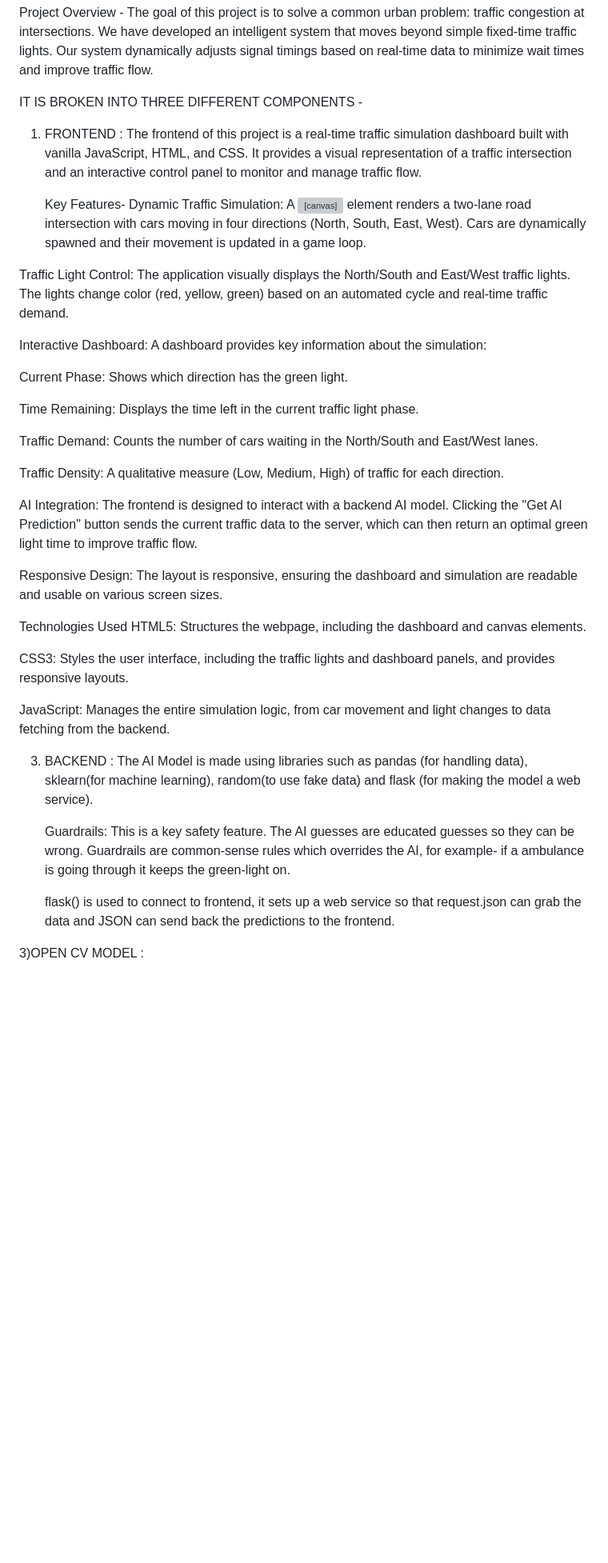
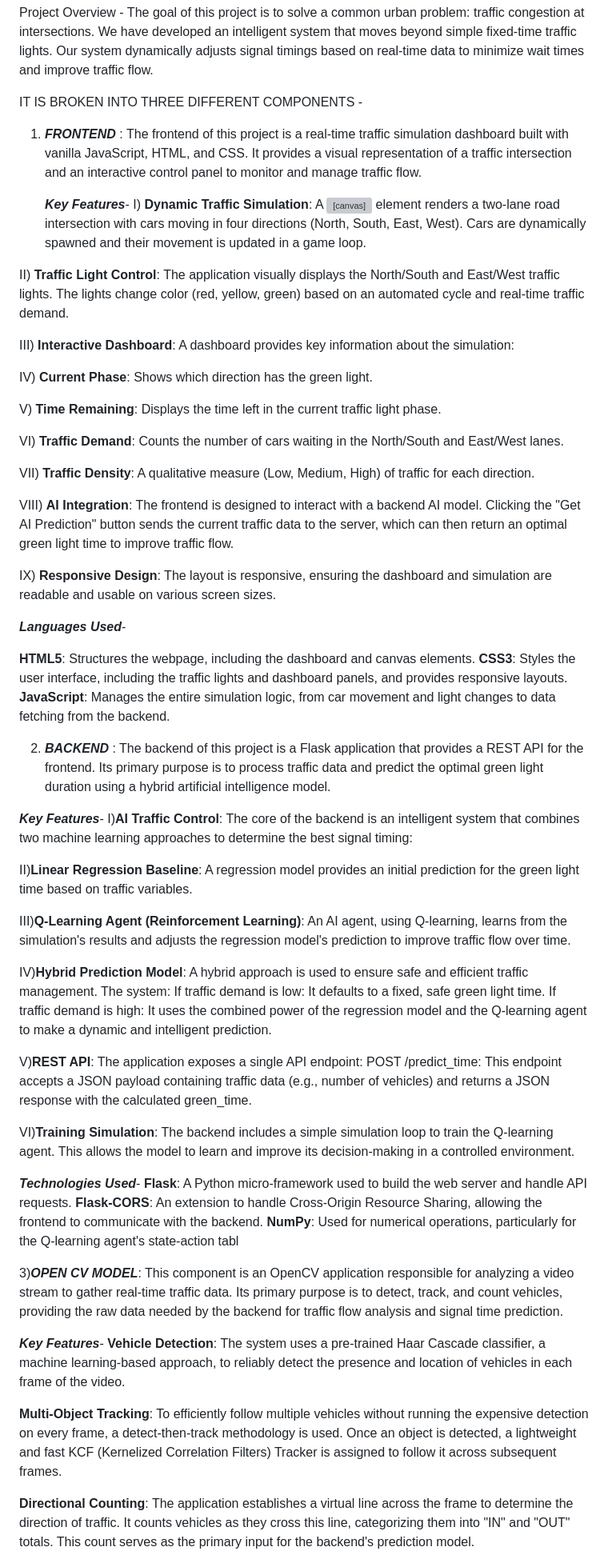
Before and after one commit to TejassKay/Urban_Traffic_Managment, a Markdown page: README.md, the part around one of its changes. Shown at 80% size. Rendered like a GitHub page; blank space fills up the shorter version; grey boxes are pictures that could not be loaded.

```diff
--- a/README.md
+++ b/README.md
@@ -7,43 +7,65 @@ The goal of this project is to solve a common urban problem: traffic congestion
 
 IT IS BROKEN INTO THREE DIFFERENT COMPONENTS -
 
-1) FRONTEND :
+1) ***FRONTEND*** :
    The frontend of this project is a real-time traffic simulation dashboard built with vanilla JavaScript, HTML, and CSS. It provides a visual representation of a traffic intersection and an interactive control panel to monitor and manage traffic flow.
 
-   Key Features-
-Dynamic Traffic Simulation: A <canvas> element renders a two-lane road intersection with cars moving in four directions (North, South, East, West). Cars are dynamically spawned and their movement is updated in a game loop.
+   ***Key Features***-
+ I) **Dynamic Traffic Simulation**: A <canvas> element renders a two-lane road intersection with cars moving in four directions (North, South, East, West). Cars are dynamically spawned and their movement is updated in a game loop.
 
-Traffic Light Control: The application visually displays the North/South and East/West traffic lights. The lights change color (red, yellow, green) based on an automated cycle and real-time traffic demand.
+II) **Traffic Light Control**: The application visually displays the North/South and East/West traffic lights. The lights change color (red, yellow, green) based on an automated cycle and real-time traffic demand.
 
-Interactive Dashboard: A dashboard provides key information about the simulation:
+III) **Interactive Dashboard**: A dashboard provides key information about the simulation:
 
-Current Phase: Shows which direction has the green light.
+IV) **Current Phase**: Shows which direction has the green light.
 
-Time Remaining: Displays the time left in the current traffic light phase.
+V) **Time Remaining**: Displays the time left in the current traffic light phase.
 
-Traffic Demand: Counts the number of cars waiting in the North/South and East/West lanes.
+VI) **Traffic Demand**: Counts the number of cars waiting in the North/South and East/West lanes.
 
-Traffic Density: A qualitative measure (Low, Medium, High) of traffic for each direction.
+VII) **Traffic Density**: A qualitative measure (Low, Medium, High) of traffic for each direction.
 
-AI Integration: The frontend is designed to interact with a backend AI model. Clicking the "Get AI Prediction" button sends the current traffic data to the server, which can then return an optimal green light time to improve traffic flow.
+VIII) **AI Integration**: The frontend is designed to interact with a backend AI model. Clicking the "Get AI Prediction" button sends the current traffic data to the server, which can then return an optimal green light time to improve traffic flow.
 
-Responsive Design: The layout is responsive, ensuring the dashboard and simulation are readable and usable on various screen sizes.
+IX) **Responsive Design**: The layout is responsive, ensuring the dashboard and simulation are readable and usable on various screen sizes.
 
-Technologies Used
-HTML5: Structures the webpage, including the dashboard and canvas elements.
+***Languages Used***-
 
-CSS3: Styles the user interface, including the traffic lights and dashboard panels, and provides responsive layouts.
+**HTML5**: Structures the webpage, including the dashboard and canvas elements.
+**CSS3**: Styles the user interface, including the traffic lights and dashboard panels, and provides responsive layouts.
+**JavaScript**: Manages the entire simulation logic, from car movement and light changes to data fetching from the backend.
 
-JavaScript: Manages the entire simulation logic, from car movement and light changes to data fetching from the backend.
+2) ***BACKEND*** :
+The backend of this project is a Flask application that provides a REST API for the frontend. Its primary purpose is to process traffic data and predict the optimal green light duration using a hybrid artificial intelligence model.
 
-3) BACKEND :
-   The AI Model is made using libraries such as pandas (for handling data), sklearn(for machine learning), random(to use fake data) and flask (for making the model a web service).
+ ***Key Features***-
+I)**AI Traffic Control**: The core of the backend is an intelligent system that combines two machine learning approaches to determine the best signal timing:
 
+II)**Linear Regression Baseline**: A regression model provides an initial prediction for the green light time based on traffic variables.
 
-   Guardrails: This is a key safety feature. The AI guesses are educated guesses so they can be wrong. Guardrails are common-sense rules which overrides the AI, for example- if a ambulance is going through     it    keeps the green-light on.
+III)**Q-Learning Agent (Reinforcement Learning)**: An AI agent, using Q-learning, learns from the simulation's results and adjusts the regression model's prediction to improve traffic flow over time.
 
-   flask() is used to connect to frontend, it sets up a web service so that request.json can grab the data and JSON can send back the predictions to the frontend.
+IV)**Hybrid Prediction Model**: A hybrid approach is used to ensure safe and efficient traffic management. The system:
+If traffic demand is low: It defaults to a fixed, safe green light time.
+If traffic demand is high: It uses the combined power of the regression model and the Q-learning agent to make a dynamic and intelligent prediction.
 
-3)OPEN CV MODEL :
+V)**REST API**: The application exposes a single API endpoint:
+POST /predict_time: This endpoint accepts a JSON payload containing traffic data (e.g., number of vehicles) and returns a JSON response with the calculated green_time.
 
+VI)**Training Simulation**: The backend includes a simple simulation loop to train the Q-learning agent. This allows the model to learn and improve its decision-making in a controlled environment.
 
+***Technologies Used***-
+**Flask**: A Python micro-framework used to build the web server and handle API requests.
+**Flask-CORS**: An extension to handle Cross-Origin Resource Sharing, allowing the frontend to communicate with the backend.
+**NumPy**: Used for numerical operations, particularly for the Q-learning agent's state-action tabl
+
+3)***OPEN CV MODEL***:
+This component is an OpenCV application responsible for analyzing a video stream to gather real-time traffic data. Its primary purpose is to detect, track, and count vehicles, providing the raw data needed by the backend for traffic flow analysis and signal time prediction.
+
+***Key Features***-
+**Vehicle Detection**: The system uses a pre-trained Haar Cascade classifier, a machine learning-based approach, to reliably detect the presence and location of vehicles in each frame of the video.
+
+**Multi-Object Tracking**: To efficiently follow multiple vehicles without running the expensive detection on every frame, a detect-then-track methodology is used. Once an object is detected, a lightweight and fast KCF (Kernelized Correlation Filters) Tracker is assigned to follow it across subsequent frames.
+
+**Directional Counting**: The application establishes a virtual line across the frame to determine the direction of traffic. It counts vehicles as they cross this line, categorizing them into "IN" and "OUT" totals. This count serves as the primary input for the backend's prediction model.
+
```
Also changed, not shown: other parts of README.md (+7 -0 lines).
